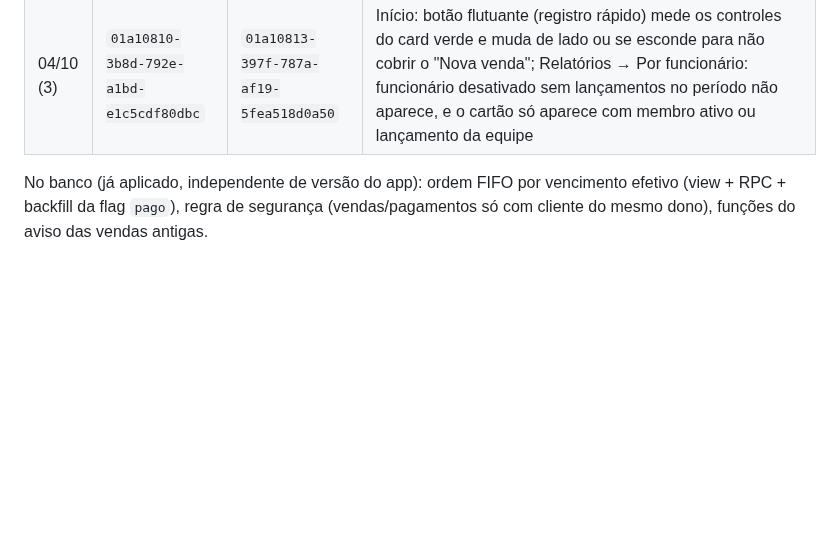
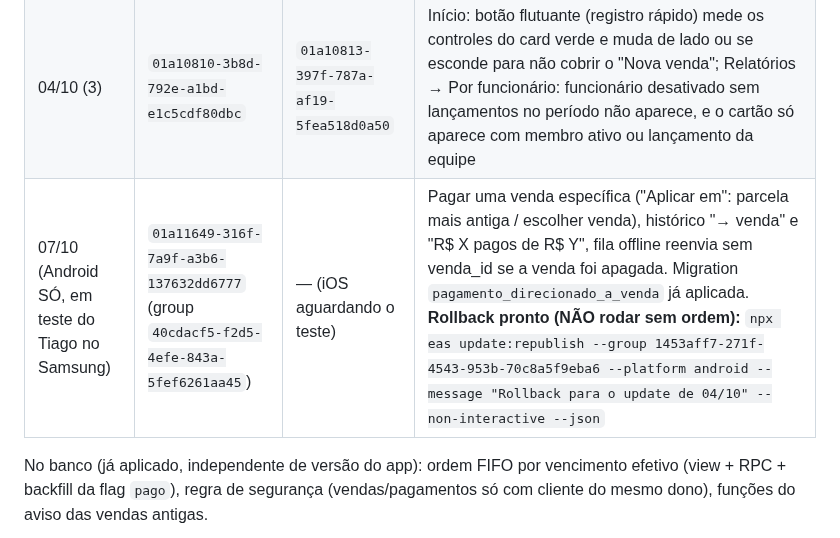
Before and after one commit to tiagorafaelbs-max/fiado-facil, a Markdown page: docs/release/PROXIMO-BUILD.md, the part around the change. Rendered like a GitHub page; blank space fills up the shorter version.

Commit message:
docs: registra OTA Android 07/10 (pagamento direcionado, em teste) e comando de rollback
Co-Authored-By: Claude Sonnet 5.5 <noreply@anthropic.com>

```diff
--- a/docs/release/PROXIMO-BUILD.md
+++ b/docs/release/PROXIMO-BUILD.md
@@ -439,6 +439,7 @@ Referência para a próxima publicação nas lojas (builds 1.0.12 54/88 já têm
 | 04/10 | `01a10670-4931-7df4-9342-f2cea5d92448` | `01a10672-bdd4-75b8-9af1-1a456c3dc435` | Botão "Cobrar vencidos" em linha própria (não corta no A51); Início e Planos sem corte em telas estreitas; aviso das vendas antigas mostra "Você desfez em dd/mm." |
 | 04/10 (2) | `01a106e4-b75c-784e-839c-dd2abf70c12d` | `01a106e6-4db6-717f-b108-5c17d54c4f19` | Mensagem de cobrança personalizável (Pro; função única de texto); registro de plataforma/versão (`dispositivos_app`); faixa "versão nova" no Início; selo da equipe, Relatórios "Por funcionário" e resumo diário às 19h (opção); fila offline só envia o que a própria sessão criou; política de privacidade com dados técnicos do app. Banco no mesmo dia: segurança de `perfis` (sem Pro de graça), `mensagem_cobranca_modelo`, `dispositivos_app_e_versao_minima`, `equipe_autoria_confiavel_e_resumo` |
 | 04/10 (3) | `01a10810-3b8d-792e-a1bd-e1c5cdf80dbc` | `01a10813-397f-787a-af19-5fea518d0a50` | Início: botão flutuante (registro rápido) mede os controles do card verde e muda de lado ou se esconde para não cobrir o "Nova venda"; Relatórios → Por funcionário: funcionário desativado sem lançamentos no período não aparece, e o cartão só aparece com membro ativo ou lançamento da equipe |
+| 07/10 (Android SÓ, em teste do Tiago no Samsung) | `01a11649-316f-7a9f-a3b6-137632dd6777` (group `40cdacf5-f2d5-4efe-843a-5fef6261aa45`) | — (iOS aguardando o teste) | Pagar uma venda específica ("Aplicar em": parcela mais antiga / escolher venda), histórico "→ venda" e "R$ X pagos de R$ Y", fila offline reenvia sem venda_id se a venda foi apagada. Migration `pagamento_direcionado_a_venda` já aplicada. **Rollback pronto (NÃO rodar sem ordem):** `npx eas update:republish --group 1453aff7-271f-4543-953b-70c8a5f9eba6 --platform android --message "Rollback para o update de 04/10" --non-interactive --json` |
 
 No banco (já aplicado, independente de versão do app): ordem FIFO por vencimento efetivo (view + RPC + backfill da flag `pago`), regra de segurança (vendas/pagamentos só com cliente do mesmo dono), funções do aviso das vendas antigas.
 
```
